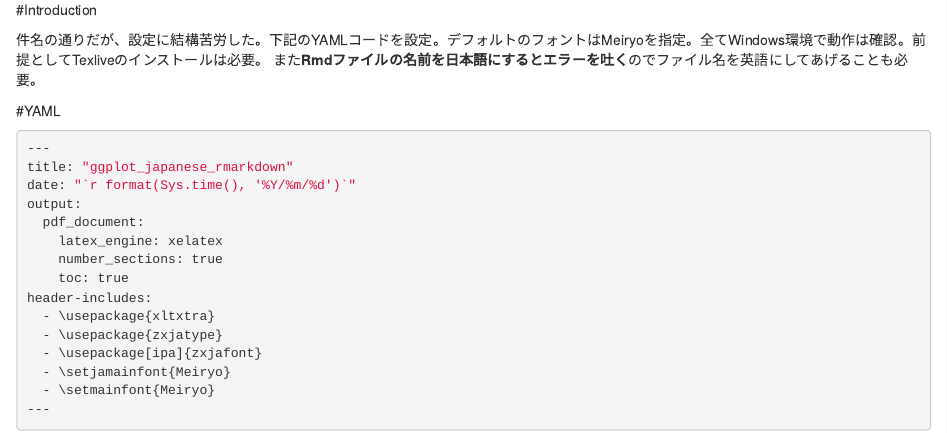
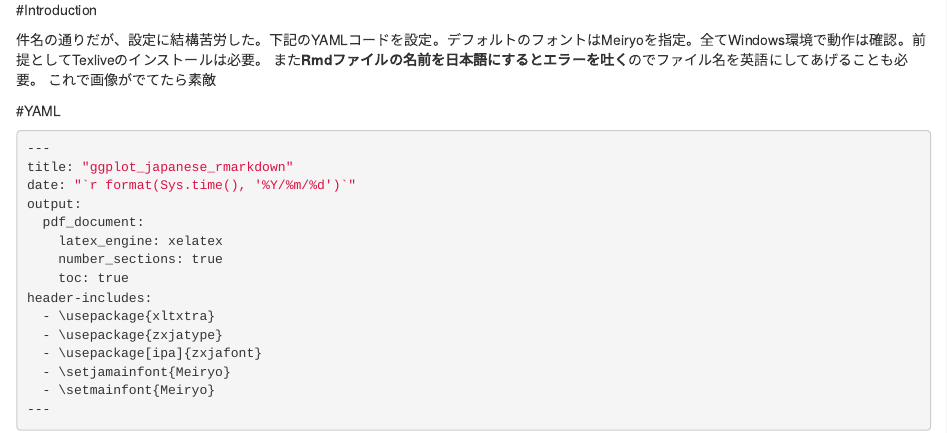
Before and after one commit to takeshi-kimura/blog, an R Markdown document (content/post/2017-12-08-日本語入りggplotを含む日本語markdownファイルをpdf出力する.Rmd): the page in a window 1100 px wide, from 100 px down. Rendered offline with R 4.5, knitr and Pandoc, with nearby package versions.

Commit message:
no message

```diff
--- a/content/post/2017-12-08-日本語入りggplotを含む日本語markdownファイルをpdf出力する.Rmd
+++ b/content/post/2017-12-08-日本語入りggplotを含む日本語markdownファイルをpdf出力する.Rmd
@@ -12,6 +12,7 @@ tags: [R]
 
 件名の通りだが、設定に結構苦労した。下記のYAMLコードを設定。デフォルトのフォントはMeiryoを指定。全てWindows環境で動作は確認。前提としてTexliveのインストールは必要。
 また**Rmdファイルの名前を日本語にするとエラーを吐く**のでファイル名を英語にしてあげることも必要。
+これで画像がでてたら素敵
 
 #YAML
 
```
Also changed, not shown: 1 other file.
